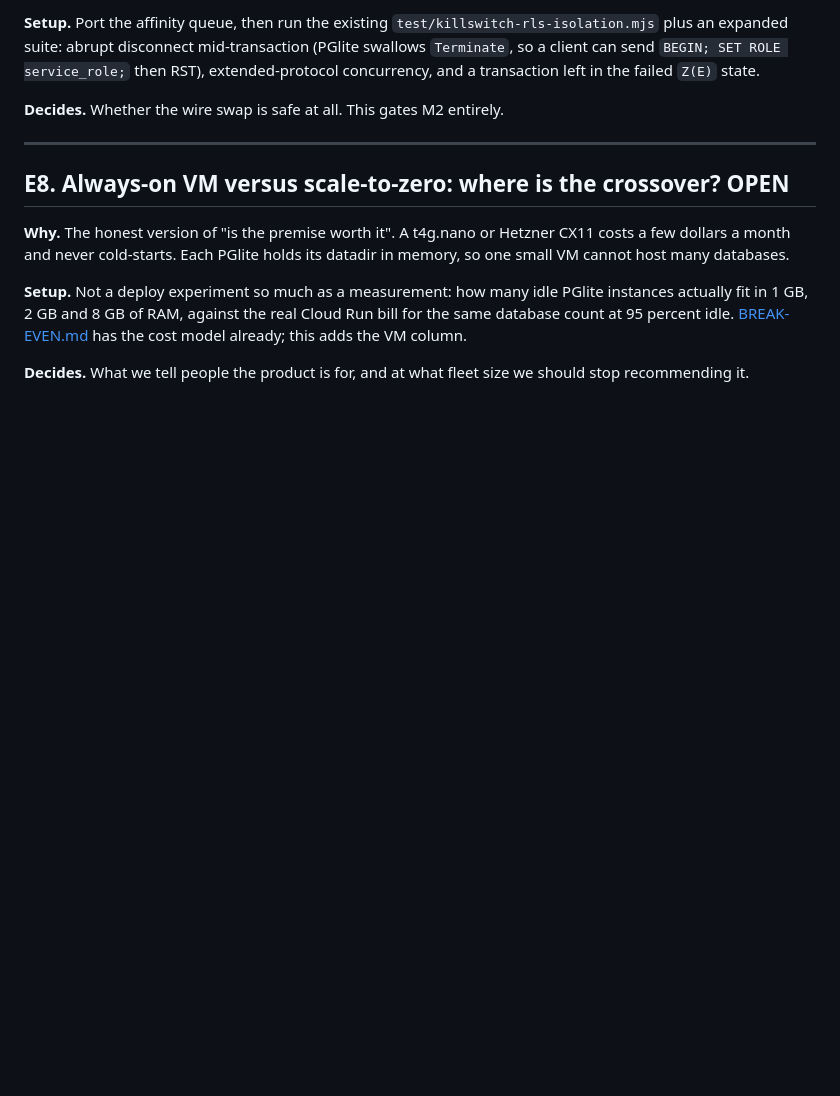
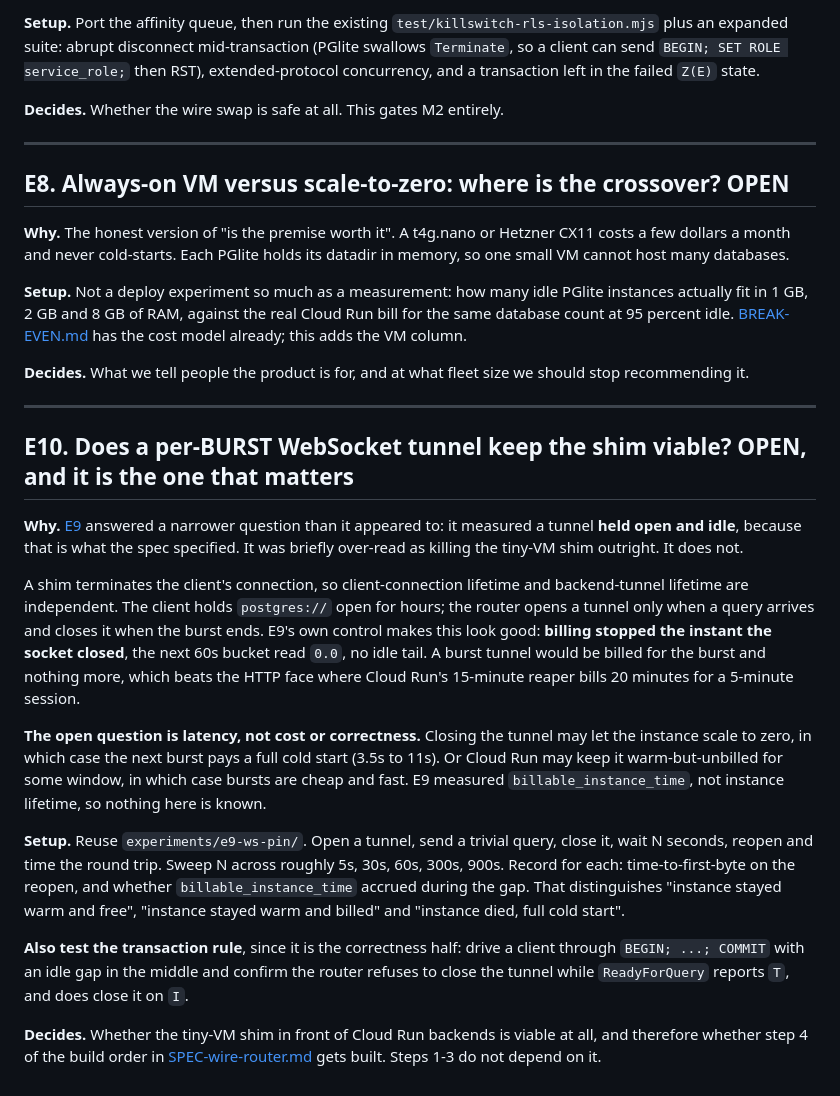
Before and after one commit to reisepass/zeropg, a Markdown page: docs/EXPERIMENTS-QUEUE.md, the part around the change. Drawn GitHub-style; blank space fills up the shorter version.

```diff
--- a/docs/EXPERIMENTS-QUEUE.md
+++ b/docs/EXPERIMENTS-QUEUE.md
@@ -147,3 +147,38 @@ already; this adds the VM column.
 
 **Decides.** What we tell people the product is for, and at what fleet size we should stop
 recommending it.
+
+---
+
+## E10. Does a per-BURST WebSocket tunnel keep the shim viable? **OPEN, and it is the one that matters**
+
+**Why.** [E9](#e9-does-an-open-websocket-pin-a-cloud-run-instance-awake-and-billable-done---yes-11)
+answered a narrower question than it appeared to: it measured a tunnel **held open and idle**,
+because that is what the spec specified. It was briefly over-read as killing the tiny-VM shim
+outright. It does not.
+
+A shim terminates the client's connection, so client-connection lifetime and backend-tunnel
+lifetime are independent. The client holds `postgres://` open for hours; the router opens a
+tunnel only when a query arrives and closes it when the burst ends. E9's own control makes this
+look good: **billing stopped the instant the socket closed**, the next 60s bucket read `0.0`,
+no idle tail. A burst tunnel would be billed for the burst and nothing more, which beats the
+HTTP face where Cloud Run's 15-minute reaper bills 20 minutes for a 5-minute session.
+
+**The open question is latency, not cost or correctness.** Closing the tunnel may let the
+instance scale to zero, in which case the next burst pays a full cold start (3.5s to 11s). Or
+Cloud Run may keep it warm-but-unbilled for some window, in which case bursts are cheap and
+fast. E9 measured `billable_instance_time`, not instance lifetime, so nothing here is known.
+
+**Setup.** Reuse `experiments/e9-ws-pin/`. Open a tunnel, send a trivial query, close it, wait
+N seconds, reopen and time the round trip. Sweep N across roughly 5s, 30s, 60s, 300s, 900s.
+Record for each: time-to-first-byte on the reopen, and whether `billable_instance_time` accrued
+during the gap. That distinguishes "instance stayed warm and free", "instance stayed warm and
+billed" and "instance died, full cold start".
+
+**Also test the transaction rule**, since it is the correctness half: drive a client through
+`BEGIN; ...; COMMIT` with an idle gap in the middle and confirm the router refuses to close the
+tunnel while `ReadyForQuery` reports `T`, and does close it on `I`.
+
+**Decides.** Whether the tiny-VM shim in front of Cloud Run backends is viable at all, and
+therefore whether step 4 of the build order in [SPEC-wire-router.md](SPEC-wire-router.md) gets
+built. Steps 1-3 do not depend on it.
```
Also changed, not shown: docs/SPEC-wire-router.md (+44 -4 lines).
